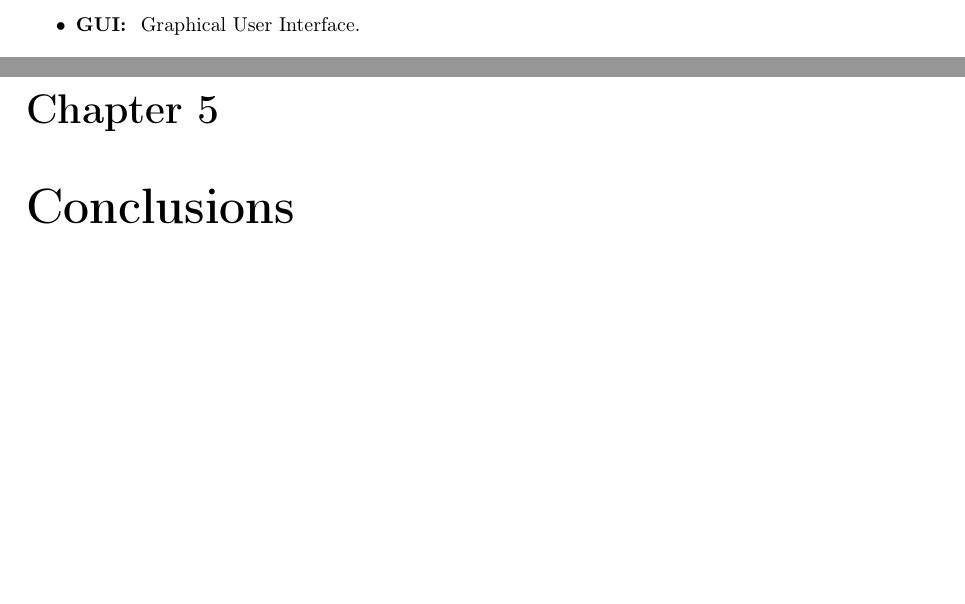
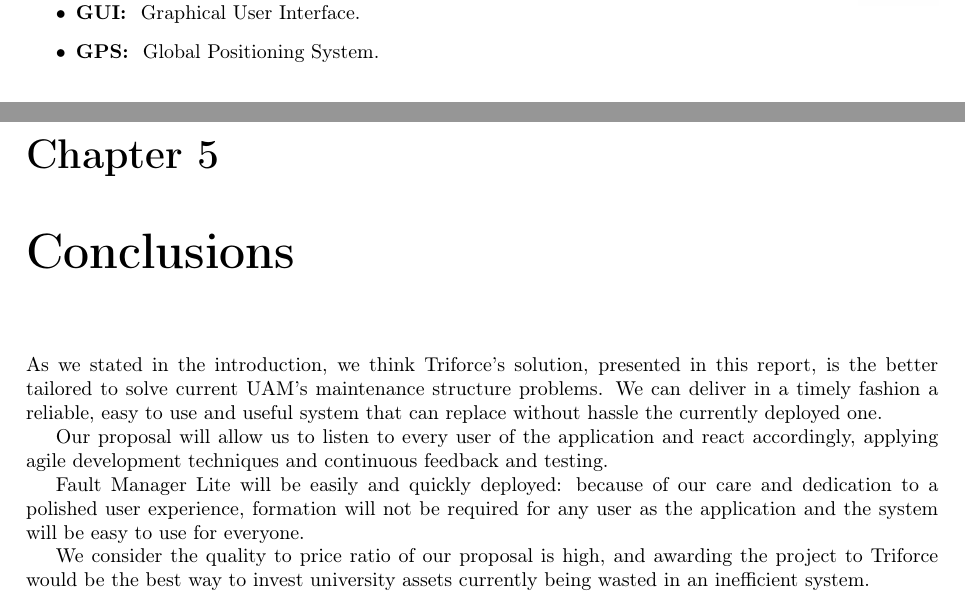
Before and after one commit to sgnip/Practical1, a LaTeX document (Technical Report/Technical_report.tex): two parts of pages 5 and 19 of 24 before the commit and two parts of pages 6 and 19 of 24 after it, joined at a grey line, cut so that both start at the same text, the shorter picture padded with empty space. Compiled offline with pdfLaTeX.

Commit message:
Some more bullshit in the conclusions.

```diff
--- a/Technical Report/Technical_report.tex
+++ b/Technical Report/Technical_report.tex
@@ -74,6 +74,8 @@
 \item \textbf{UAM: } \textit{Universidad Autónoma de Madrid}, Madrid's Autonomous University, the client for whom this project will be developed.
 
 \item \textbf{GUI: } Graphical User Interface.
+
+\item \textbf{GPS: } Global Positioning System.
 
 \end{itemize}
 
@@ -301,6 +303,14 @@
 \chapter{Conclusions}
 \label{chapConclusions}
 
+As we stated in the introduction, we think Triforce's solution, presented in this report, is the better tailored to solve current UAM's maintenance structure problems. We can deliver in a timely fashion a reliable, easy to use and useful system that can replace without hassle the currently deployed one.
+
+Our proposal will allow us to listen to every user of the application and react accordingly, applying agile development techniques and continuous feedback and testing.
+
+Fault Manager Lite will be easily and quickly deployed: because of our care and dedication to a polished user experience, formation will not be required for any user as the application and the system will be easy to use for everyone.
+
+We consider the quality to price ratio of our proposal is high, and awarding the project to Triforce would be the best way to invest university assets  currently being wasted in an inefficient system.
+
 \appendix
 
 \chapter{Brainstorming}
```
